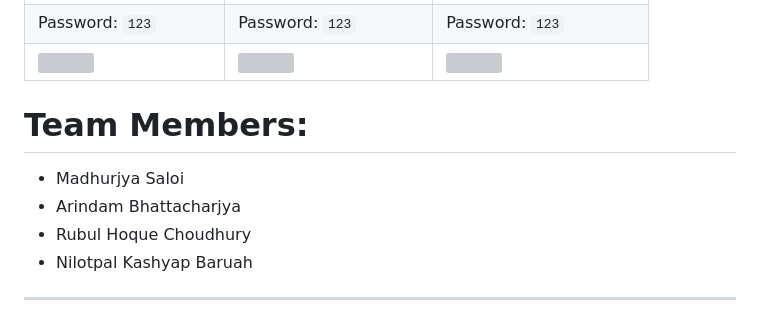
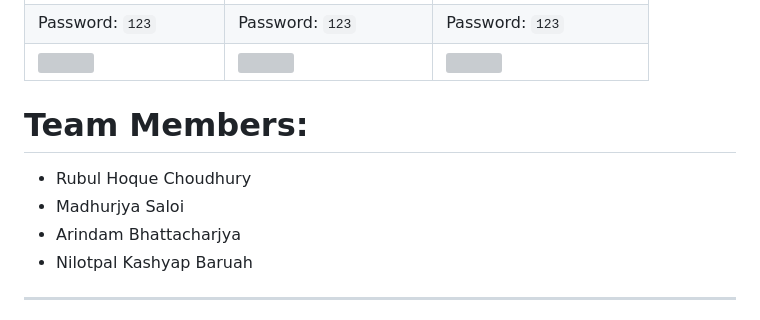
Before and after one commit to iamimaginist/medi-add-test-from-git-gui, a Markdown page: README.md, the part around the change. Drawn GitHub-style; grey boxes are pictures that could not be loaded.

Commit message:
change in readme.md in creatros names

```diff
--- a/README.md
+++ b/README.md
@@ -44,9 +44,9 @@ This initiative facilitates online appointment requests for clients or patients
 | ![](https://github.com/NoviceMJ/MediTech/blob/main/Screenshots/Screenshot.png)| ![](https://github.com/NoviceMJ/MediTech/blob/main/Screenshots/Screenshot%20(4).jpg) |    ![](https://github.com/NoviceMJ/MediTech/blob/main/Screenshots/Screenshot%20(2).jpg)  |
 
  # Team Members:
+- Rubul Hoque Choudhury <br/>
 - Madhurjya Saloi <br/>
 - Arindam Bhattacharjya <br/>
-- Rubul Hoque Choudhury <br/>
 - Nilotpal Kashyap Baruah<br/>
 
 -----------------------------------------------
```
